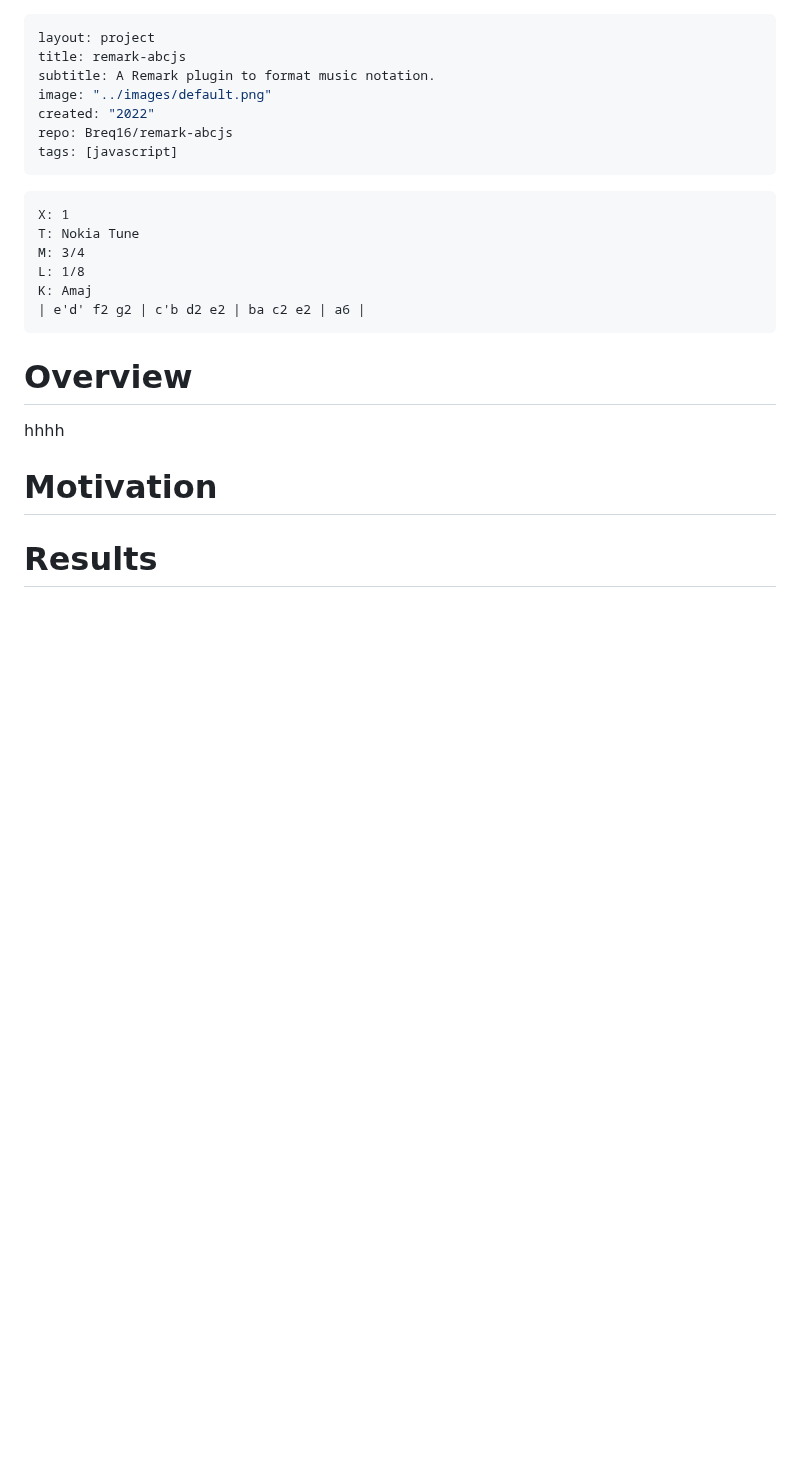
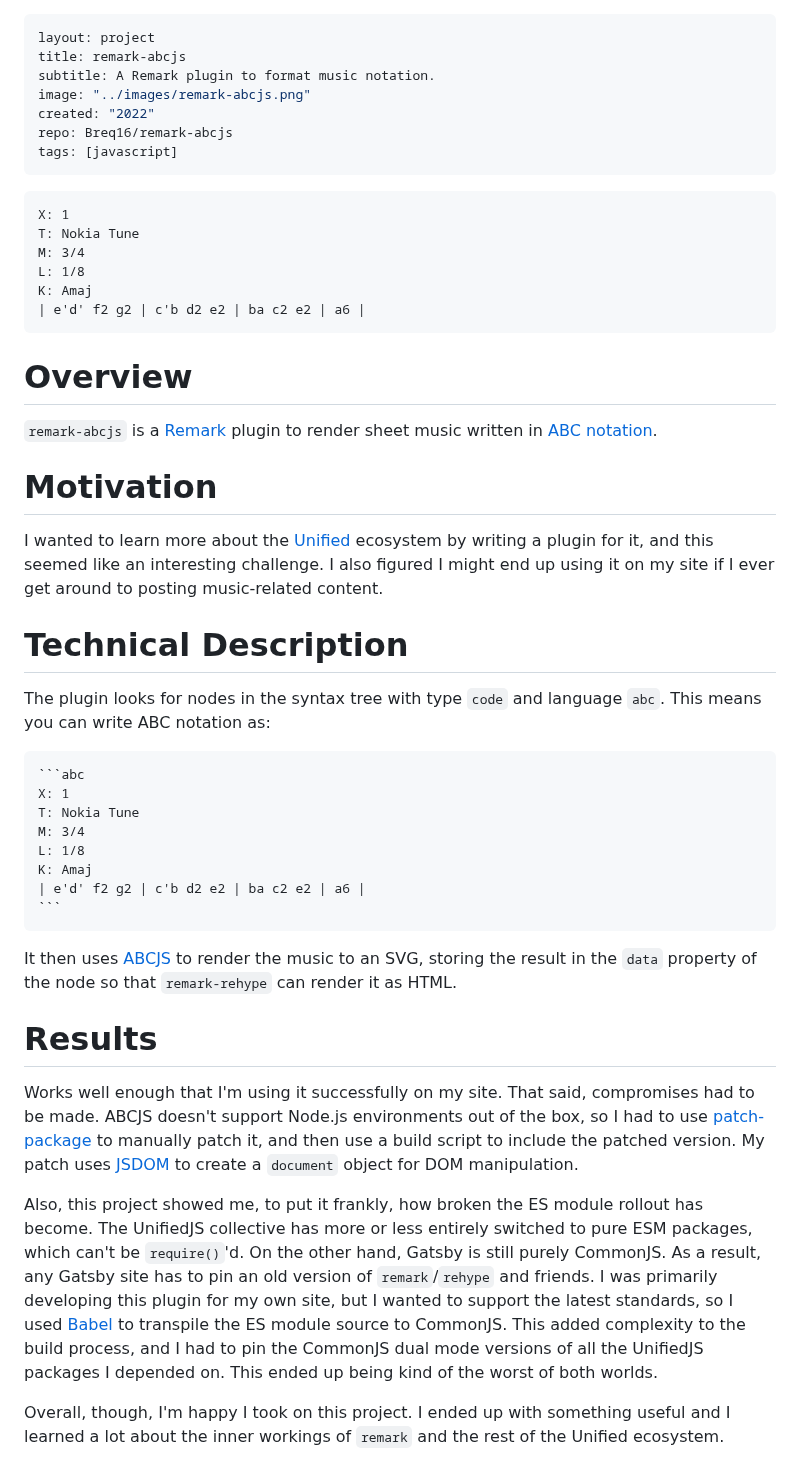
Before and after one commit to breqdev/breq.dev, a Markdown page: src/projects/remark-abcjs.md, the part around the change. Rendered like a GitHub page; blank space fills up the shorter version.

Commit message:
Add writeup for remark-abcjs

`````diff
--- a/src/projects/remark-abcjs.md
+++ b/src/projects/remark-abcjs.md
@@ -2,7 +2,7 @@
 layout: project
 title: remark-abcjs
 subtitle: A Remark plugin to format music notation.
-image: "../images/default.png"
+image: "../images/remark-abcjs.png"
 created: "2022"
 repo: Breq16/remark-abcjs
 tags: [javascript]
@@ -19,8 +19,33 @@ K: Amaj
 
 # Overview
 
-hhhh
+`remark-abcjs` is a [Remark](https://github.com/remarkjs) plugin to render sheet music written in [ABC notation](https://abcnotation.com/).
 
 # Motivation
 
+I wanted to learn more about the [Unified](https://unifiedjs.com/) ecosystem by writing a plugin for it, and this seemed like an interesting challenge. I also figured I might end up using it on my site if I ever get around to posting music-related content.
+
+# Technical Description
+
+The plugin looks for nodes in the syntax tree with type `code` and language `abc`. This means you can write ABC notation as:
+
+````md
+```abc
+X: 1
+T: Nokia Tune
+M: 3/4
+L: 1/8
+K: Amaj
+| e'd' f2 g2 | c'b d2 e2 | ba c2 e2 | a6 |
+```
+````
+
+It then uses [ABCJS](https://paulrosen.github.io/abcjs/) to render the music to an SVG, storing the result in the `data` property of the node so that `remark-rehype` can render it as HTML.
+
 # Results
+
+Works well enough that I'm using it successfully on my site. That said, compromises had to be made. ABCJS doesn't support Node.js environments out of the box, so I had to use [patch-package](https://github.com/ds300/patch-package) to manually patch it, and then use a build script to include the patched version. My patch uses [JSDOM](https://github.com/jsdom/jsdom) to create a `document` object for DOM manipulation.
+
+Also, this project showed me, to put it frankly, how broken the ES module rollout has become. The UnifiedJS collective has more or less entirely switched to pure ESM packages, which can't be `require()`'d. On the other hand, Gatsby is still purely CommonJS. As a result, any Gatsby site has to pin an old version of `remark`/`rehype` and friends. I was primarily developing this plugin for my own site, but I wanted to support the latest standards, so I used [Babel](https://babeljs.io/) to transpile the ES module source to CommonJS. This added complexity to the build process, and I had to pin the CommonJS dual mode versions of all the UnifiedJS packages I depended on. This ended up being kind of the worst of both worlds.
+
+Overall, though, I'm happy I took on this project. I ended up with something useful and I learned a lot about the inner workings of `remark` and the rest of the Unified ecosystem.
`````
Also changed, not shown: src/posts/2022-01-03-unified.md (+8 -0 lines), src/images/remark-abcjs.png (added), 1 other file.
